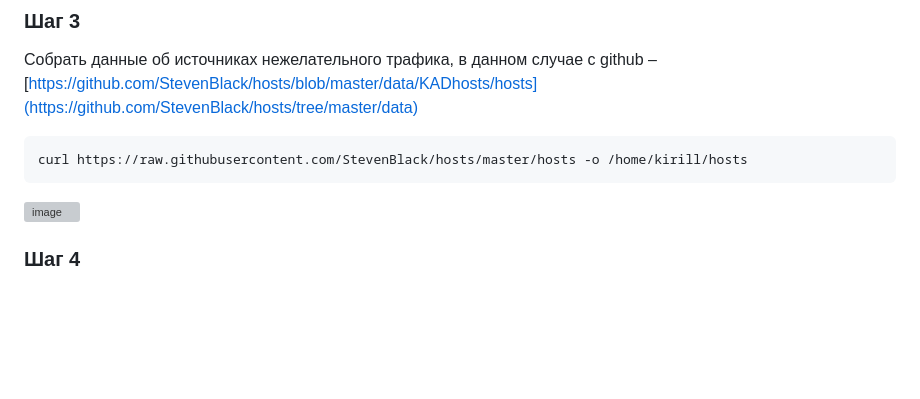
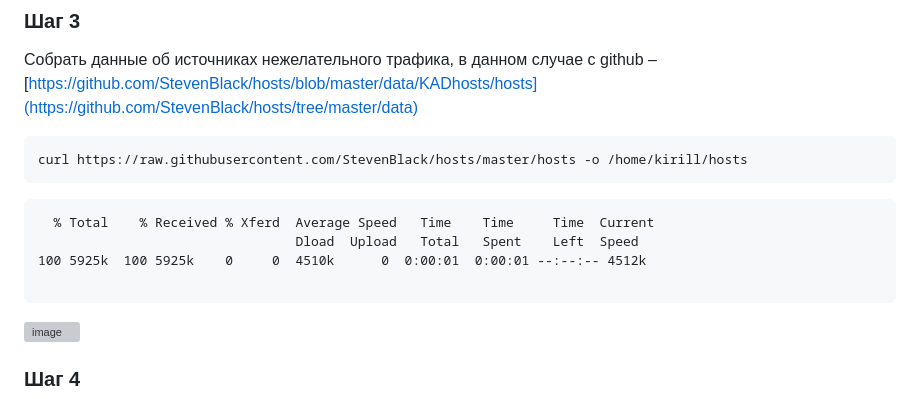
Before and after one commit to Nosochekir/SAZND, a Markdown page: lab2/README.md, the part around the change. Drawn GitHub-style; blank space fills up the shorter version; grey boxes are pictures that could not be loaded.

````diff
--- a/lab2/README.md
+++ b/lab2/README.md
@@ -60,6 +60,12 @@ awk '/^[^#]/ {print $10}' dns.log >> dns
 ``` bash
 curl https://raw.githubusercontent.com/StevenBlack/hosts/master/hosts -o /home/kirill/hosts
 ```
+```
+  % Total    % Received % Xferd  Average Speed   Time    Time     Time  Current
+                                 Dload  Upload   Total   Spent    Left  Speed
+100 5925k  100 5925k    0     0  4510k      0  0:00:01  0:00:01 --:--:-- 4512k
+
+```
 ![image](https://github.com/Nosochekir/SAZND/assets/90778008/12a77f77-95ed-4c37-9e8a-e1fce9a509a6)
 
 ### Шаг 4
````
